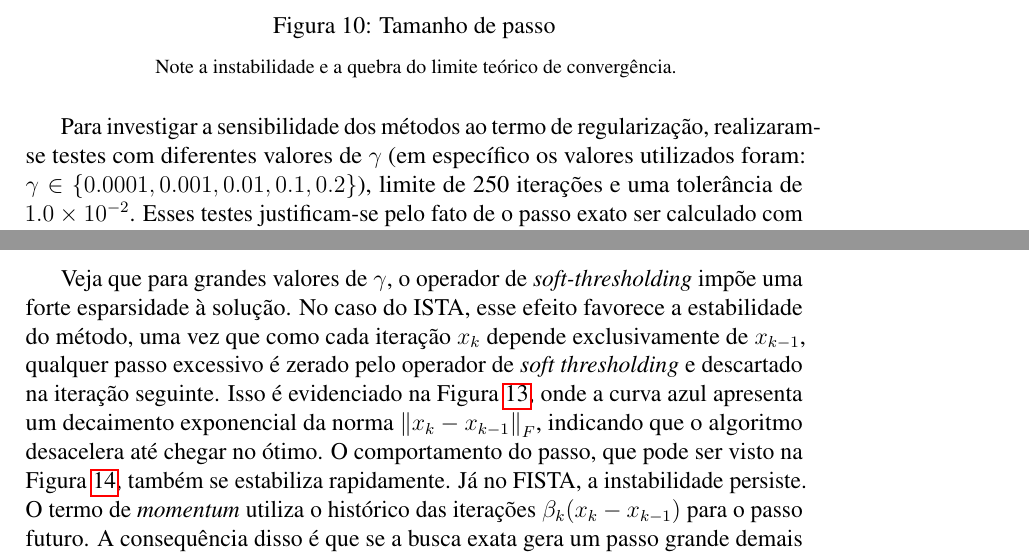
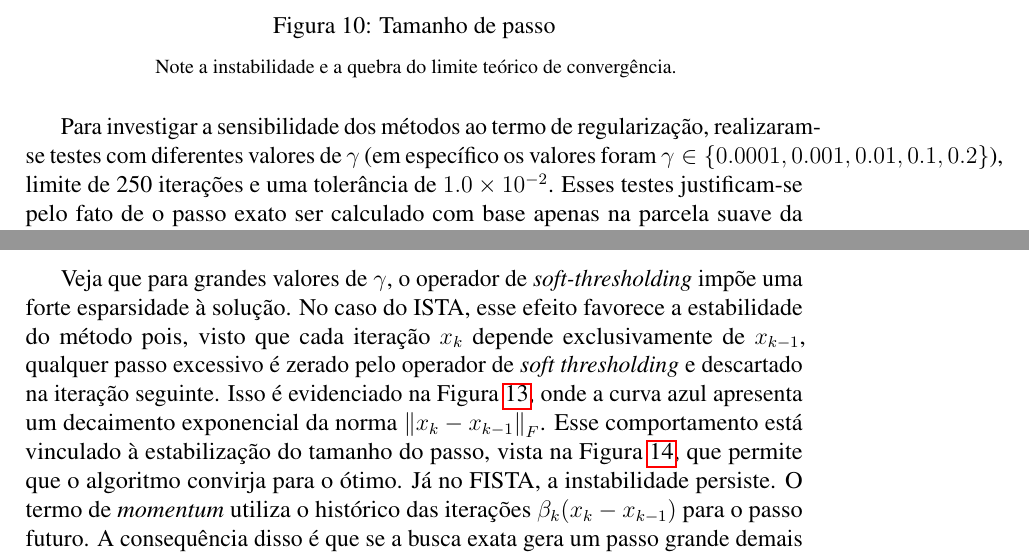
Before and after one commit to gligabo/projeto_ic, a LaTeX document (relatorio/relatorio.tex): two parts of pages 16 and 19 of 21, joined at a grey line, cut so that both start at the same text. Compiled offline with pdfLaTeX.

Commit message:
arrumando texto

```diff
--- a/relatorio/relatorio.tex
+++ b/relatorio/relatorio.tex
@@ -450,7 +450,7 @@ Para investigar tal comportamento, podemos ver na Figura \ref{fig:tamanho_passo_
 {\footnotesize Note a instabilidade e a quebra do limite teórico de convergência.}
 \end{figure}
 
-Para investigar a sensibilidade dos métodos ao termo de regularização, realizaram-se testes com diferentes valores de $\gamma$ (em específico os valores utilizados foram: $\gamma \in \{0.0001, 0.001, 0.01, 0.1, 0.2\}$), limite de 250 iterações e uma tolerância de $1.0 \times 10^{-2}$. Esses testes justificam-se pelo fato de o passo exato ser calculado com base apenas na parcela suave da função a ser minimizada, tornando-se teoricamente mais adequado ao problema conforme a importância do termo não suave diminui. Os resultados podem ser observados nas Figuras \ref{fig:testes1} e \ref{fig:testes2}.
+Para investigar a sensibilidade dos métodos ao termo de regularização, realizaram-se testes com diferentes valores de $\gamma$ (em específico os valores foram $\gamma \in \{0.0001, 0.001, 0.01, 0.1, 0.2\}$), limite de 250 iterações e uma tolerância de $1.0 \times 10^{-2}$. Esses testes justificam-se pelo fato de o passo exato ser calculado com base apenas na parcela suave da função a ser minimizada, tornando-se teoricamente mais adequado ao problema conforme a importância do termo não suave diminui. Os resultados podem ser observados nas Figuras \ref{fig:testes1} e \ref{fig:testes2}.
 
 \begin{figure}[H]
     \centering
@@ -484,7 +484,7 @@ Na Tabela \ref{tab:dif_gammas} pode ser visto um resumo do comportamento dos mé
     \end{tabular}
 \end{table}
 
-Veja que para grandes valores de $\gamma$, o operador de \textit{soft-thresholding} impõe uma forte esparsidade à solução. No caso do ISTA, esse efeito favorece a estabilidade do método, uma vez que como cada iteração $x_k$ depende exclusivamente de $x_{k-1}$, qualquer passo excessivo é zerado pelo operador de \textit{soft thresholding} e descartado na iteração seguinte. Isso é evidenciado na Figura \ref{fig:norm_diff}, onde a curva azul apresenta um decaimento exponencial da norma $\norm{x_k - x_{k-1}}_F$, indicando que o algoritmo desacelera até chegar no ótimo. O comportamento do passo, que pode ser visto na Figura \ref{fig:passos_gamma_grande}, também se estabiliza rapidamente. Já no FISTA, a instabilidade persiste. O termo de \textit{momentum} utiliza o histórico das iterações $\beta_k(x_k - x_{k-1})$ para o passo futuro. A consequência disso é que se a busca exata gera um passo grande demais em $x_k$, o erro persiste e é reverberado para $x_{k+1}$, criando um ciclo de oscilações que o operador de \textit{soft thresholding} não consegue suprimir. Esse comportamento pode ser visto nas Figuras \ref{fig:norm_diff} e \ref{fig:passos_gamma_grande}.
+Veja que para grandes valores de $\gamma$, o operador de \textit{soft-thresholding} impõe uma forte esparsidade à solução. No caso do ISTA, esse efeito favorece a estabilidade do método pois, visto que cada iteração $x_k$ depende exclusivamente de $x_{k-1}$, qualquer passo excessivo é zerado pelo operador de \textit{soft thresholding} e descartado na iteração seguinte. Isso é evidenciado na Figura \ref{fig:norm_diff}, onde a curva azul apresenta um decaimento exponencial da norma $\norm{x_k - x_{k-1}}_F$. Esse comportamento está vinculado à estabilização do tamanho do passo, vista na Figura \ref{fig:passos_gamma_grande}, que permite que o algoritmo convirja para o ótimo. Já no FISTA, a instabilidade persiste. O termo de \textit{momentum} utiliza o histórico das iterações $\beta_k(x_k - x_{k-1})$ para o passo futuro. A consequência disso é que se a busca exata gera um passo grande demais em $x_k$, o erro persiste e é reverberado para $x_{k+1}$, criando um ciclo de oscilações que o operador de \textit{soft thresholding} não consegue suprimir. Esse comportamento pode ser visto nas Figuras \ref{fig:norm_diff} e \ref{fig:passos_gamma_grande}.
 
 Para pequenos valores de $\gamma$ (quando $\gamma \to 0$), temos que a função objetivo se aproxima do problema puramente quadrático, onde vimos na seção anterior que os algoritmos funcionam bem nesse caso.
 
```
Also changed, not shown: 4 other files.
